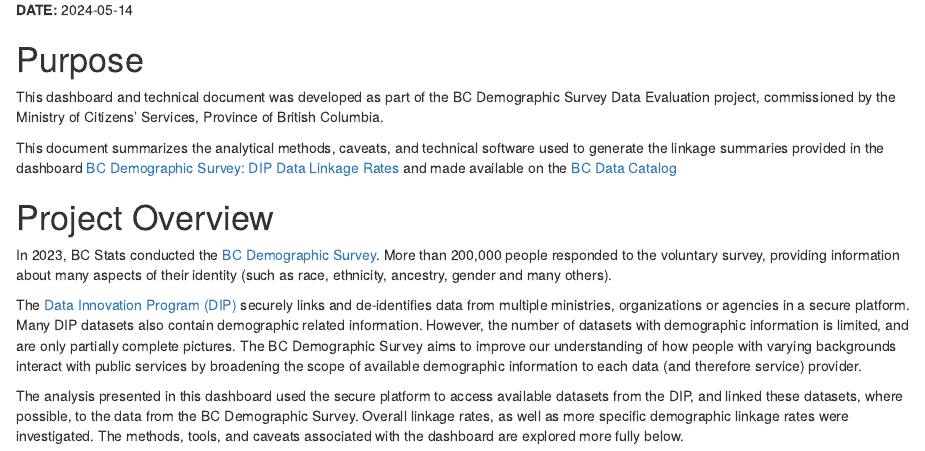
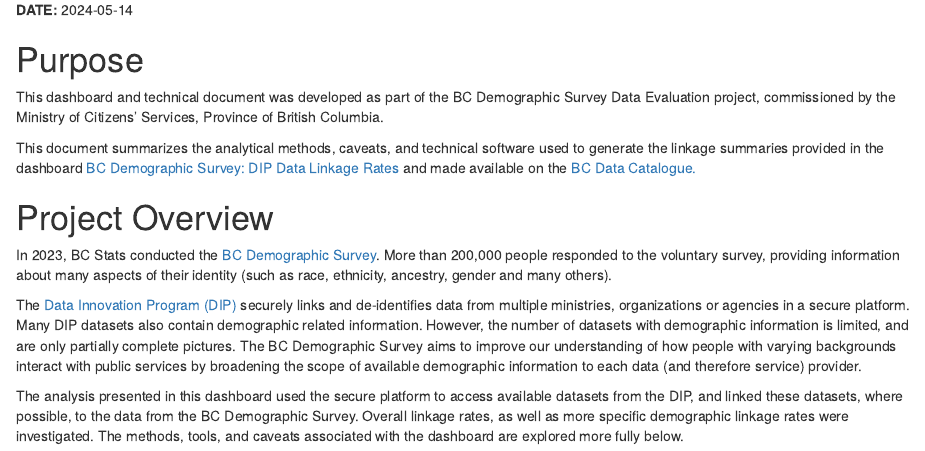
Before and after one commit to bcgov/bcds-dip-compare, an R Markdown document (app/R/draft-technical-documentation.Rmd): the page in a window 1100 px wide, from 260 px down. Rendered offline with R 4.5, knitr and Pandoc, with nearby package versions; drawn as R Markdown's standard HTML page in place of the format the file asks for; some code elsewhere in the file could not run offline.

Commit message:
update wording in tech doc

```diff
--- a/app/R/draft-technical-documentation.Rmd
+++ b/app/R/draft-technical-documentation.Rmd
@@ -31,7 +31,7 @@
 
 This dashboard and technical document was developed as part of the BC Demographic Survey Data Evaluation project, commissioned by the Ministry of Citizens' Services, Province of British Columbia.
 
-This document summarizes the analytical methods, caveats, and technical software used to generate the linkage summaries provided in the dashboard [BC Demographic Survey: DIP Data Linkage Rates](https://bcstats.shinyapps.io/bcds-dip-compare/) and made available on the [BC Data Catalog]()
+This document summarizes the analytical methods, caveats, and technical software used to generate the linkage summaries provided in the dashboard [BC Demographic Survey: DIP Data Linkage Rates](https://bcstats.shinyapps.io/bcds-dip-compare/) and made available on the [BC Data Catalogue.]()
 
 
 # Project Overview
```
Also changed, not shown: app/R/technical-documentation-simplified.Rmd (+1 -1 lines), app/www/technical-documentation-simplified.pdf, 1 other file.
